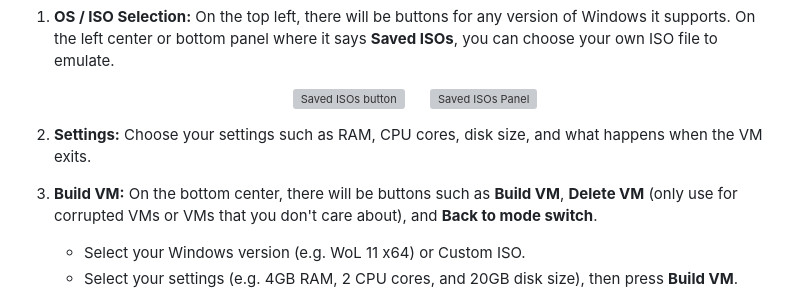
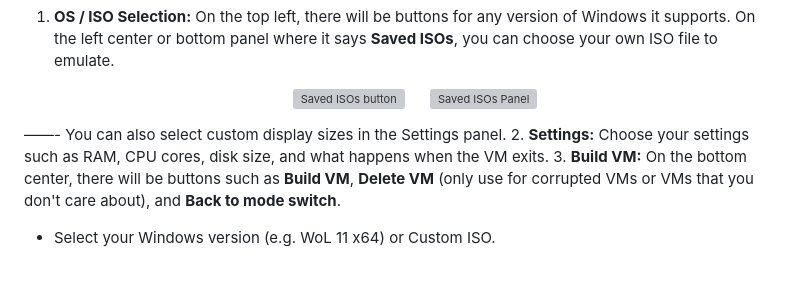
Before and after one commit to sandwich-makes-code/WoL, a Markdown page: README.md, the part around the change. Rendered like a GitHub page; grey boxes are pictures that could not be loaded.

```diff
--- a/README.md
+++ b/README.md
@@ -136,7 +136,8 @@ This is the GUI VM builder interface for the app:
      &nbsp;&nbsp;&nbsp;&nbsp;
      <img width="500" alt="Saved ISOs Panel" src="https://github.com/user-attachments/assets/b04c87cc-f477-4dda-a603-5b6653c532cf" />
    </p>
-
+——-
+You can also select custom display sizes in the Settings panel.
 2. **Settings:** Choose your settings such as RAM, CPU cores, disk size, and what happens when the VM exits.
 3. **Build VM:** On the bottom center, there will be buttons such as **Build VM**, **Delete VM** (only use for corrupted VMs or VMs that you don't care about), and **Back to mode switch**.
    - Select your Windows version (e.g. WoL 11 x64) or Custom ISO.
```
